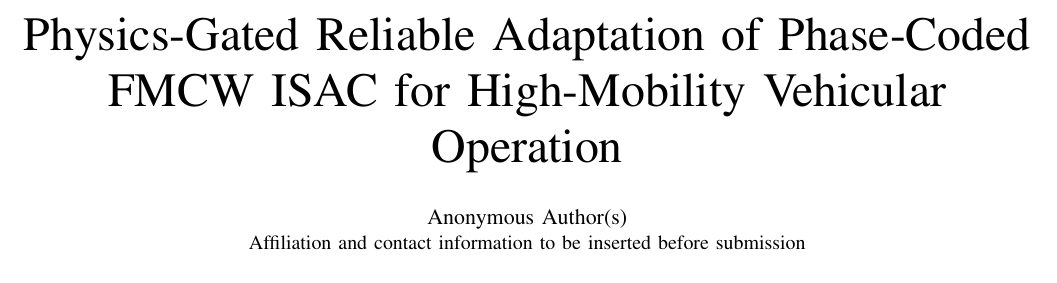
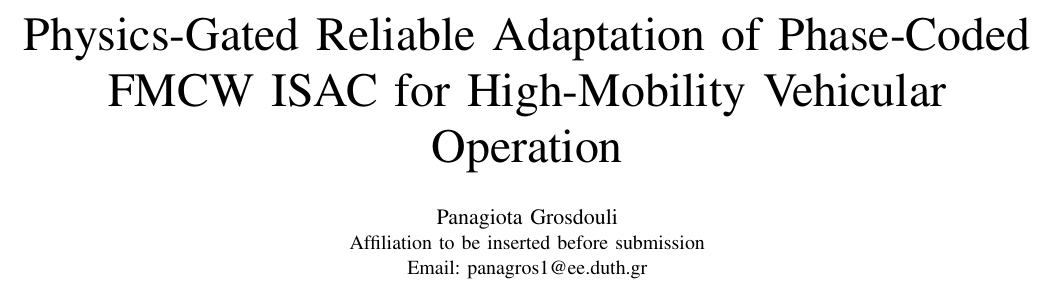
Before and after one commit to panagiotagrosdouli/adaptive-pc-fmcw-isac, a LaTeX paper (paper/radarconf2027.tex): part of page 1 of 4, cut so that both start at the same text. Compiled offline with pdfLaTeX.

Commit message:
paper: add author name and contact email to RadarConf manuscript

```diff
--- a/paper/radarconf2027.tex
+++ b/paper/radarconf2027.tex
@@ -13,8 +13,9 @@
 
 \title{Physics-Gated Reliable Adaptation of Phase-Coded FMCW ISAC for High-Mobility Vehicular Operation}
 
-\author{\IEEEauthorblockN{Anonymous Author(s)}
-\IEEEauthorblockA{Affiliation and contact information to be inserted before submission}}
+\author{\IEEEauthorblockN{Panagiota Grosdouli}
+\IEEEauthorblockA{Affiliation to be inserted before submission\\
+Email: panagros1@ee.duth.gr}}
 
 \input{radarconf2027_figures}
 
```
